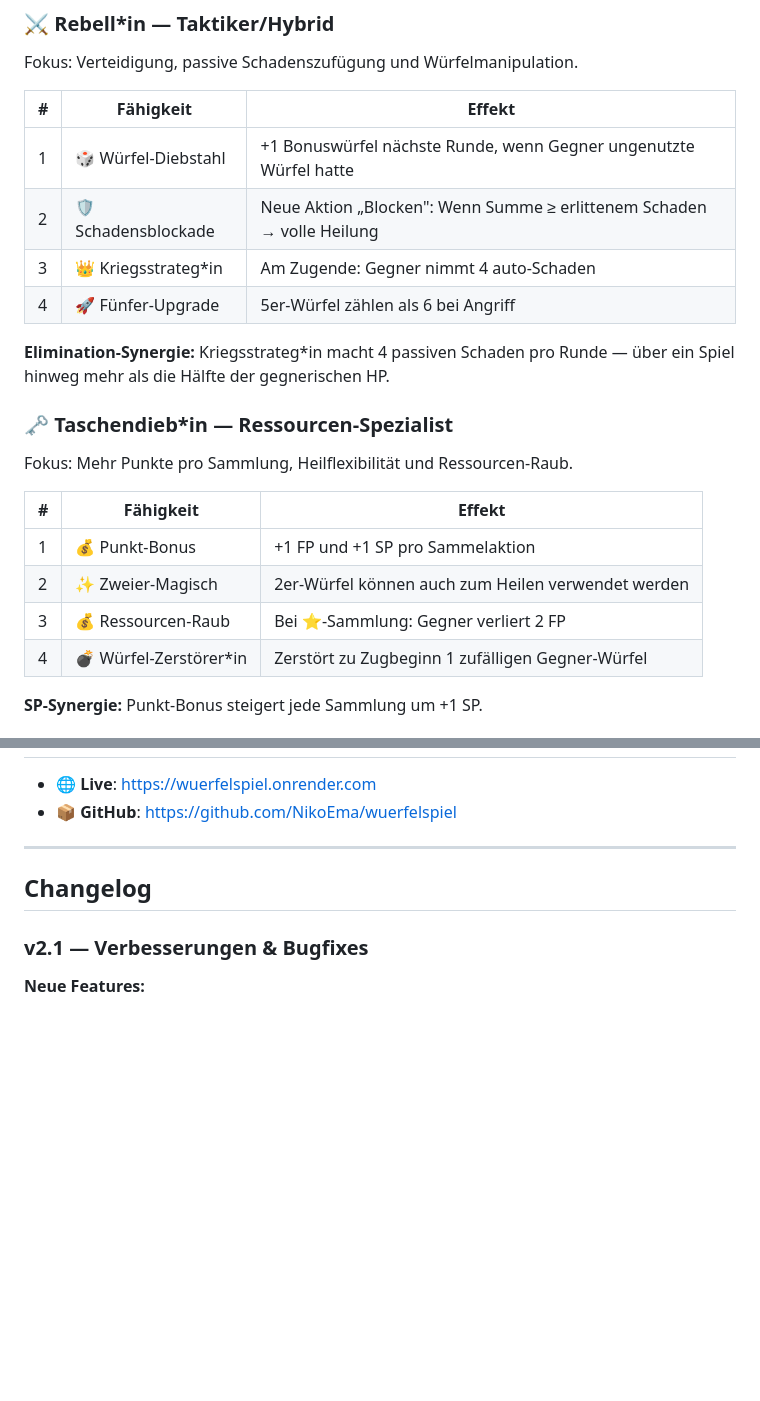
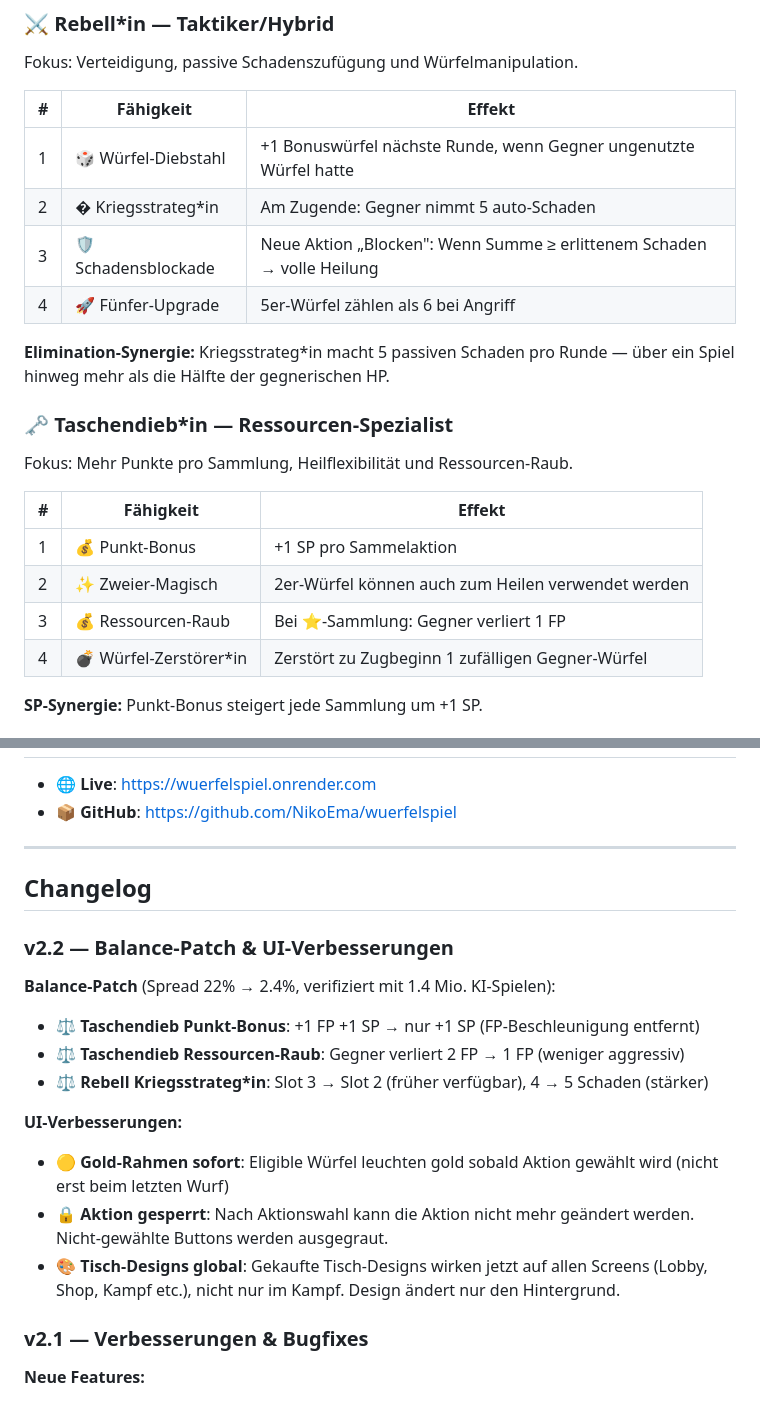
Before and after one commit to NikoEma/wuerfelspiel, a Markdown page: README.md, 2 parts joined by grey strips. Drawn GitHub-style; blank space fills up the shorter version.

Commit message:
README: v2.2 Changelog + Balance-Werte aktualisiert

```diff
--- a/README.md
+++ b/README.md
@@ -115,20 +115,20 @@ Fokus: Verteidigung, passive Schadenszufügung und Würfelmanipulation.
 | # | Fähigkeit | Effekt |
 |---|---|---|
 | 1 | 🎲 Würfel-Diebstahl | +1 Bonuswürfel nächste Runde, wenn Gegner ungenutzte Würfel hatte |
-| 2 | 🛡️ Schadensblockade | Neue Aktion „Blocken": Wenn Summe ≥ erlittenem Schaden → volle Heilung |
-| 3 | 👑 Kriegsstrateg*in | Am Zugende: Gegner nimmt 4 auto-Schaden |
+| 2 | � Kriegsstrateg*in | Am Zugende: Gegner nimmt 5 auto-Schaden |
+| 3 | 🛡️ Schadensblockade | Neue Aktion „Blocken": Wenn Summe ≥ erlittenem Schaden → volle Heilung |
 | 4 | 🚀 Fünfer-Upgrade | 5er-Würfel zählen als 6 bei Angriff |
 
-**Elimination-Synergie:** Kriegsstrateg*in macht 4 passiven Schaden pro Runde — über ein Spiel hinweg mehr als die Hälfte der gegnerischen HP.
+**Elimination-Synergie:** Kriegsstrateg*in macht 5 passiven Schaden pro Runde — über ein Spiel hinweg mehr als die Hälfte der gegnerischen HP.
 
 ### 🗝️ Taschendieb*in — Ressourcen-Spezialist
 Fokus: Mehr Punkte pro Sammlung, Heilflexibilität und Ressourcen-Raub.
 
 | # | Fähigkeit | Effekt |
 |---|---|---|
-| 1 | 💰 Punkt-Bonus | +1 FP und +1 SP pro Sammelaktion |
+| 1 | 💰 Punkt-Bonus | +1 SP pro Sammelaktion |
 | 2 | ✨ Zweier-Magisch | 2er-Würfel können auch zum Heilen verwendet werden |
-| 3 | 💰 Ressourcen-Raub | Bei ⭐-Sammlung: Gegner verliert 2 FP |
+| 3 | 💰 Ressourcen-Raub | Bei ⭐-Sammlung: Gegner verliert 1 FP |
 | 4 | 💣 Würfel-Zerstörer*in | Zerstört zu Zugbeginn 1 zufälligen Gegner-Würfel |
 
 **SP-Synergie:** Punkt-Bonus steigert jede Sammlung um +1 SP.
@@ -603,6 +603,18 @@ Wuerfelspiel_dice/
 
 ## Changelog
 
+### v2.2 — Balance-Patch & UI-Verbesserungen
+
+**Balance-Patch** (Spread 22% → 2.4%, verifiziert mit 1.4 Mio. KI-Spielen):
+- ⚖️ **Taschendieb Punkt-Bonus**: +1 FP +1 SP → nur +1 SP (FP-Beschleunigung entfernt)
+- ⚖️ **Taschendieb Ressourcen-Raub**: Gegner verliert 2 FP → 1 FP (weniger aggressiv)
+- ⚖️ **Rebell Kriegsstrateg*in**: Slot 3 → Slot 2 (früher verfügbar), 4 → 5 Schaden (stärker)
+
+**UI-Verbesserungen:**
+- 🟡 **Gold-Rahmen sofort**: Eligible Würfel leuchten gold sobald Aktion gewählt wird (nicht erst beim letzten Wurf)
+- 🔒 **Aktion gesperrt**: Nach Aktionswahl kann die Aktion nicht mehr geändert werden. Nicht-gewählte Buttons werden ausgegraut.
+- 🎨 **Tisch-Designs global**: Gekaufte Tisch-Designs wirken jetzt auf allen Screens (Lobby, Shop, Kampf etc.), nicht nur im Kampf. Design ändert nur den Hintergrund.
+
 ### v2.1 — Verbesserungen & Bugfixes
 
 **Neue Features:**
```
